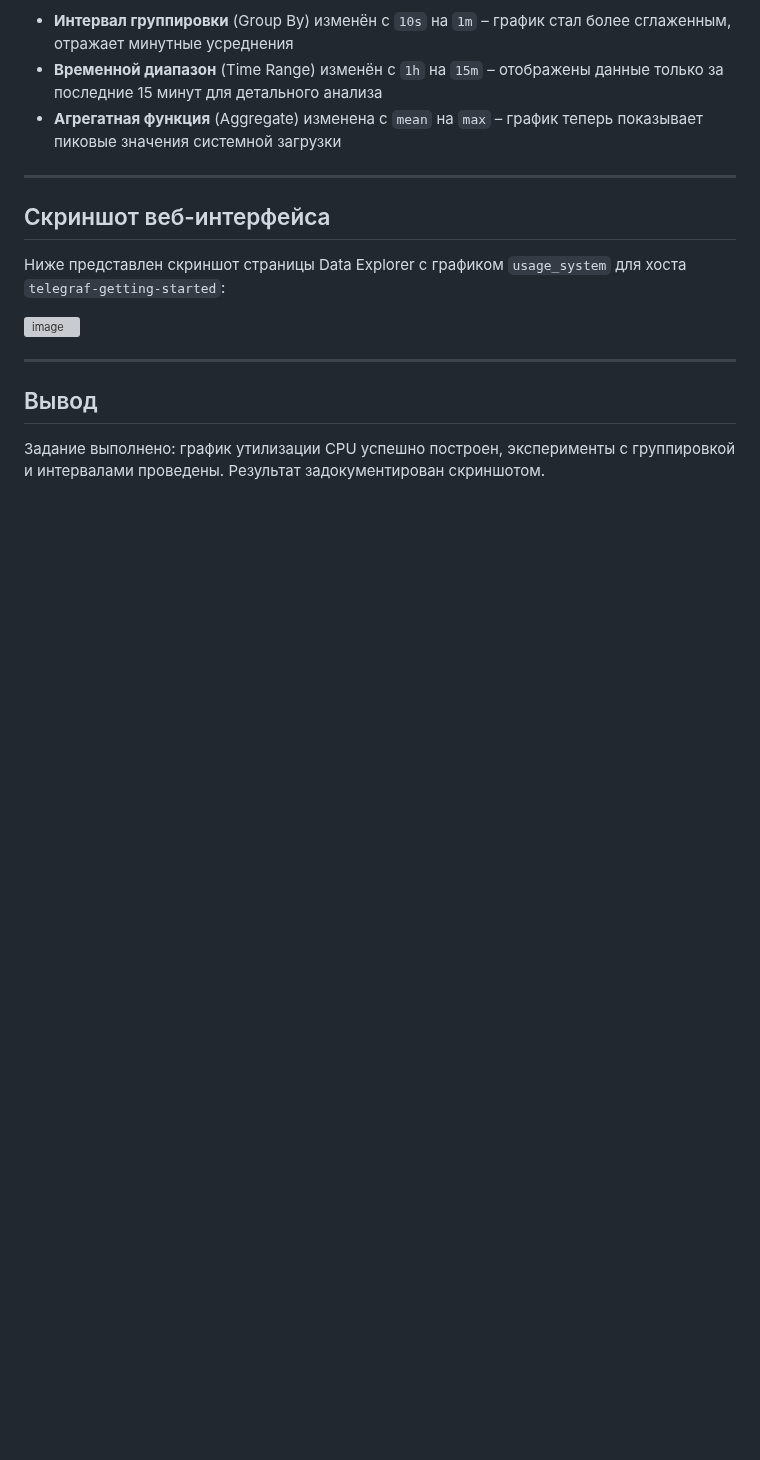
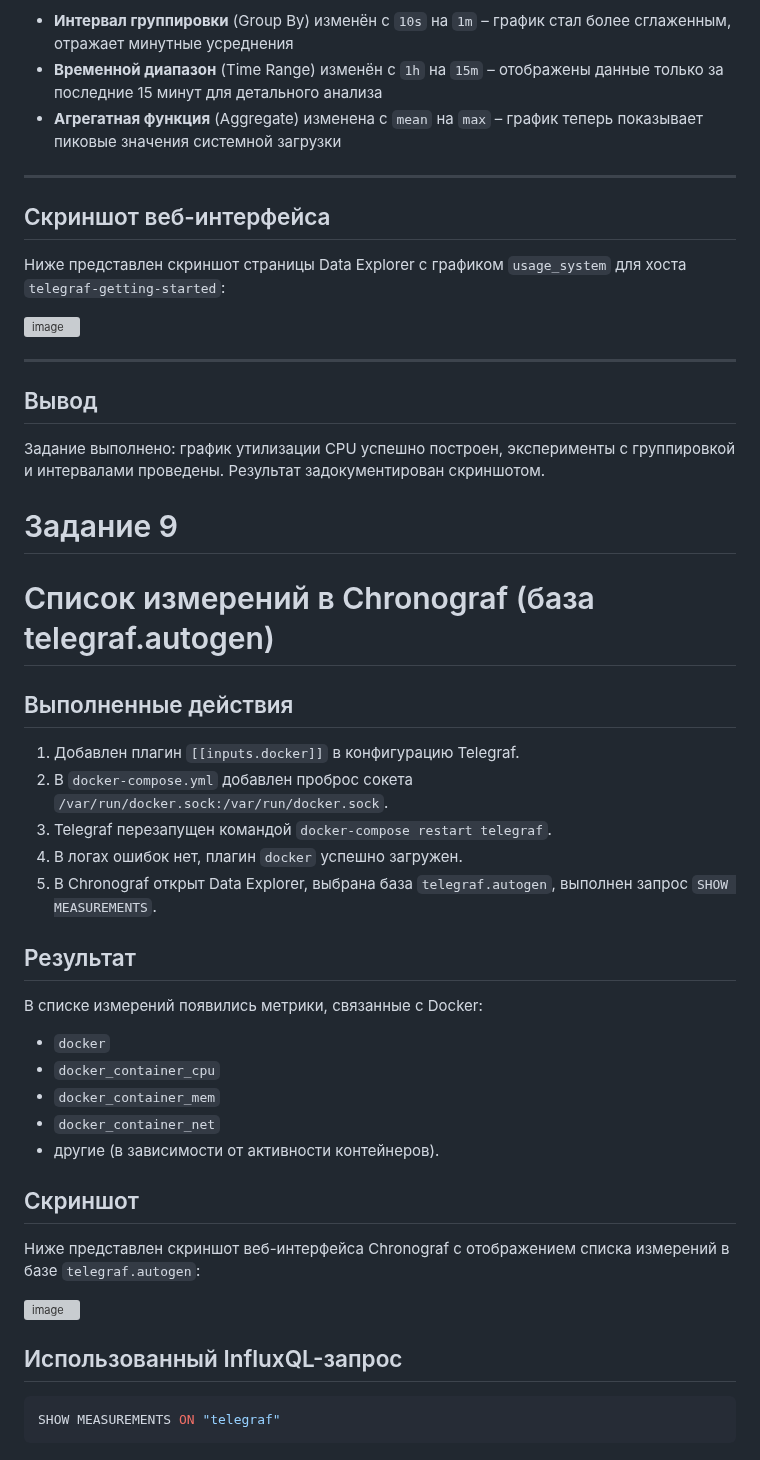
Before and after one commit to MustWay-byte/Netology_DevOps_HomeWork, a Markdown page: 10-monitoring-02-systems/README.md, the part around the change. Rendered like a GitHub page; blank space fills up the shorter version; grey boxes are pictures that could not be loaded.

````diff
--- a/10-monitoring-02-systems/README.md
+++ b/10-monitoring-02-systems/README.md
@@ -315,3 +315,32 @@ GROUP BY time(10s)
 
 ## Вывод
 Задание выполнено: график утилизации CPU успешно построен, эксперименты с группировкой и интервалами проведены. Результат задокументирован скриншотом.
+
+# Задание 9
+
+# Список измерений в Chronograf (база telegraf.autogen)
+
+## Выполненные действия
+1. Добавлен плагин `[[inputs.docker]]` в конфигурацию Telegraf.
+2. В `docker-compose.yml` добавлен проброс сокета `/var/run/docker.sock:/var/run/docker.sock`.
+3. Telegraf перезапущен командой `docker-compose restart telegraf`.
+4. В логах ошибок нет, плагин `docker` успешно загружен.
+5. В Chronograf открыт Data Explorer, выбрана база `telegraf.autogen`, выполнен запрос `SHOW MEASUREMENTS`.
+
+## Результат
+В списке измерений появились метрики, связанные с Docker:
+- `docker`
+- `docker_container_cpu`
+- `docker_container_mem`
+- `docker_container_net`
+- другие (в зависимости от активности контейнеров).
+
+## Скриншот
+Ниже представлен скриншот веб-интерфейса Chronograf с отображением списка измерений в базе `telegraf.autogen`:
+
+<img width="1848" height="1027" alt="image" src="https://github.com/user-attachments/assets/88a5e67c-292a-41c6-9810-89252c6cf435" />
+
+## Использованный InfluxQL-запрос
+```sql
+SHOW MEASUREMENTS ON "telegraf"
+```
````
